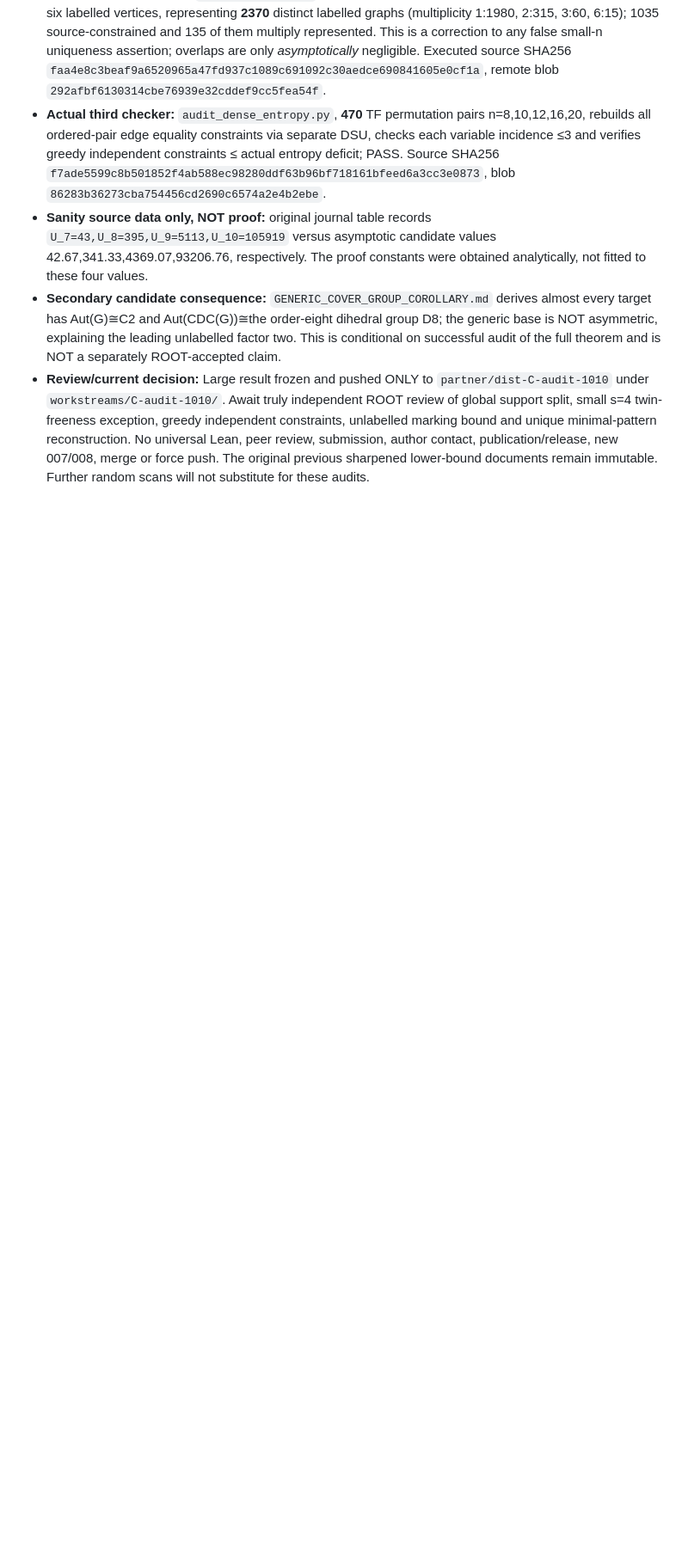
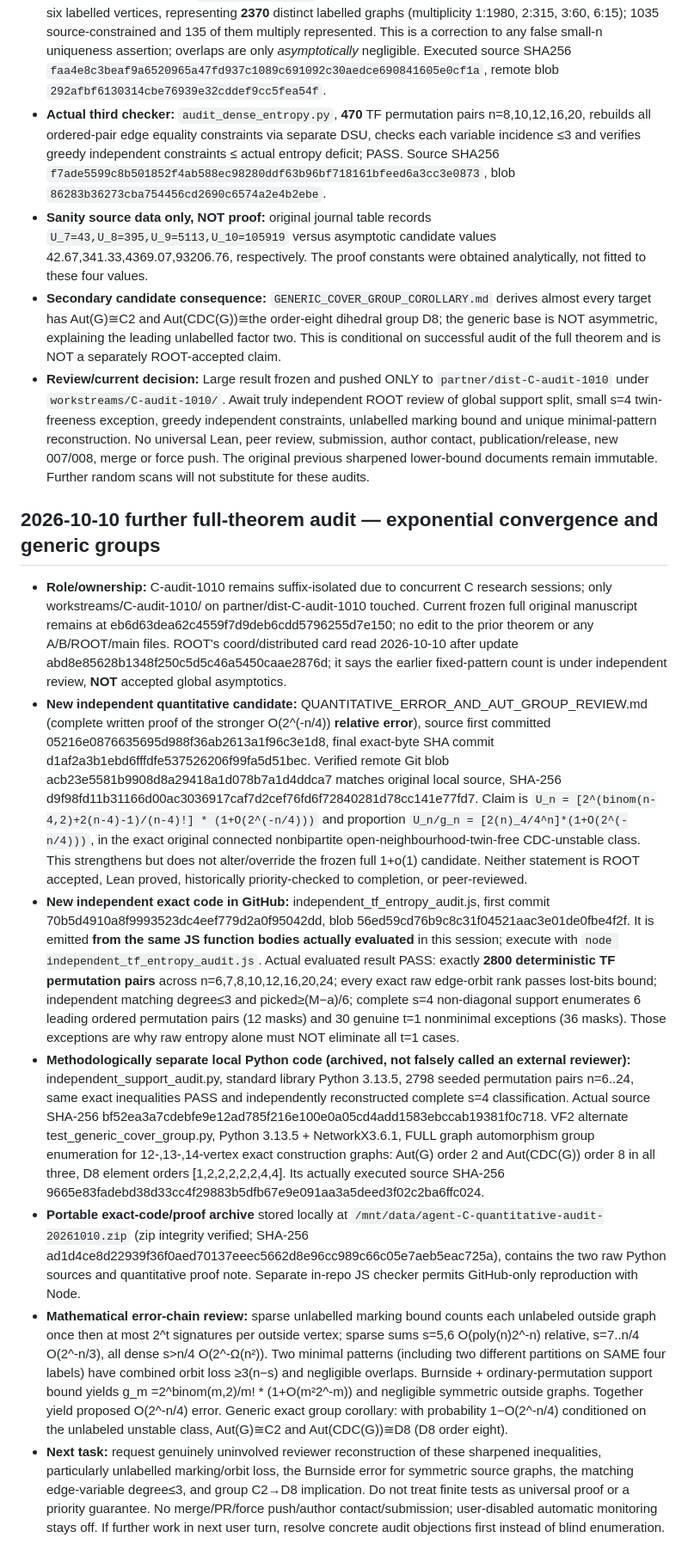
Before and after one commit to mio-qwq/math, a Markdown page: workstreams/C-audit-1010/STATUS.md, the part around the change. Shown at 86% size. Drawn GitHub-style; blank space fills up the shorter version.

Commit message:
C-audit: checkpoint exponential remainder, byte-matched JS verifier and separate VF2 audit

```diff
--- a/workstreams/C-audit-1010/STATUS.md
+++ b/workstreams/C-audit-1010/STATUS.md
@@ -80,3 +80,16 @@
 - **Sanity source data only, NOT proof:** original journal table records `U_7=43,U_8=395,U_9=5113,U_10=105919` versus asymptotic candidate values 42.67,341.33,4369.07,93206.76, respectively. The proof constants were obtained analytically, not fitted to these four values.
 - **Secondary candidate consequence:** `GENERIC_COVER_GROUP_COROLLARY.md` derives almost every target has Aut(G)≅C2 and Aut(CDC(G))≅the order-eight dihedral group D8; the generic base is NOT asymmetric, explaining the leading unlabelled factor two. This is conditional on successful audit of the full theorem and is NOT a separately ROOT-accepted claim.
 - **Review/current decision:** Large result frozen and pushed ONLY to `partner/dist-C-audit-1010` under `workstreams/C-audit-1010/`. Await truly independent ROOT review of global support split, small s=4 twin-freeness exception, greedy independent constraints, unlabelled marking bound and unique minimal-pattern reconstruction. No universal Lean, peer review, submission, author contact, publication/release, new 007/008, merge or force push. The original previous sharpened lower-bound documents remain immutable. Further random scans will not substitute for these audits.
+
+
+## 2026-10-10 further full-theorem audit — exponential convergence and generic groups
+
+- **Role/ownership:** C-audit-1010 remains suffix-isolated due to concurrent C research sessions; only workstreams/C-audit-1010/ on partner/dist-C-audit-1010 touched. Current frozen full original manuscript remains at eb6d63dea62c4559f7d9deb6cdd5796255d7e150; no edit to the prior theorem or any A/B/ROOT/main files. ROOT's coord/distributed card read 2026-10-10 after update abd8e85628b1348f250c5d5c46a5450caae2876d; it says the earlier fixed-pattern count is under independent review, **NOT** accepted global asymptotics.
+- **New independent quantitative candidate:** QUANTITATIVE_ERROR_AND_AUT_GROUP_REVIEW.md (complete written proof of the stronger O(2^(-n/4)) **relative error**), source first committed 05216e0876635695d988f36ab2613a1f96c3e1d8, final exact-byte SHA commit d1af2a3b1ebd6fffdfe537526206f99fa5d51bec. Verified remote Git blob acb23e5581b9908d8a29418a1d078b7a1d4ddca7 matches original local source, SHA-256 d9f98fd11b31166d00ac3036917caf7d2cef76fd6f72840281d78cc141e77fd7. Claim is
+  `U_n = [2^(binom(n-4,2)+2(n-4)-1)/(n-4)!] * (1+O(2^(-n/4)))`
+  and proportion `U_n/g_n = [2(n)_4/4^n]*(1+O(2^(-n/4)))`, in the exact original connected nonbipartite open-neighbourhood-twin-free CDC-unstable class. This strengthens but does not alter/override the frozen full 1+o(1) candidate. Neither statement is ROOT accepted, Lean proved, historically priority-checked to completion, or peer-reviewed.
+- **New independent exact code in GitHub:** independent_tf_entropy_audit.js, first commit 70b5d4910a8f9993523dc4eef779d2a0f95042dd, blob 56ed59cd76b9c8c31f04521aac3e01de0fbe4f2f. It is emitted **from the same JS function bodies actually evaluated** in this session; execute with `node independent_tf_entropy_audit.js`. Actual evaluated result PASS: exactly **2800 deterministic TF permutation pairs** across n=6,7,8,10,12,16,20,24; every exact raw edge-orbit rank passes lost-bits bound; independent matching degree≤3 and picked≥(M−a)/6; complete s=4 non-diagonal support enumerates 6 leading ordered permutation pairs (12 masks) and 30 genuine t=1 nonminimal exceptions (36 masks). Those exceptions are why raw entropy alone must NOT eliminate all t=1 cases.
+- **Methodologically separate local Python code (archived, not falsely called an external reviewer):** independent_support_audit.py, standard library Python 3.13.5, 2798 seeded permutation pairs n=6..24, same exact inequalities PASS and independently reconstructed complete s=4 classification. Actual source SHA-256 bf52ea3a7cdebfe9e12ad785f216e100e0a05cd4add1583ebccab19381f0c718. VF2 alternate test_generic_cover_group.py, Python 3.13.5 + NetworkX3.6.1, FULL graph automorphism group enumeration for 12-,13-,14-vertex exact construction graphs: Aut(G) order 2 and Aut(CDC(G)) order 8 in all three, D8 element orders [1,2,2,2,2,2,4,4]. Its actually executed source SHA-256 9665e83fadebd38d33cc4f29883b5dfb67e9e091aa3a5deed3f02c2ba6ffc024.
+- **Portable exact-code/proof archive** stored locally at `/mnt/data/agent-C-quantitative-audit-20261010.zip` (zip integrity verified; SHA-256 ad1d4ce8d22939f36f0aed70137eeec5662d8e96cc989c66c05e7aeb5eac725a), contains the two raw Python sources and quantitative proof note. Separate in-repo JS checker permits GitHub-only reproduction with Node.
+- **Mathematical error-chain review:** sparse unlabelled marking bound counts each unlabeled outside graph once then at most 2^t signatures per outside vertex; sparse sums s=5,6 O(poly(n)2^-n) relative, s=7..n/4 O(2^-n/3), all dense s>n/4 O(2^-Ω(n²)). Two minimal patterns (including two different partitions on SAME four labels) have combined orbit loss ≥3(n−s) and negligible overlaps. Burnside + ordinary-permutation support bound yields g_m =2^binom(m,2)/m! * (1+O(m²2^-m)) and negligible symmetric outside graphs. Together yield proposed O(2^-n/4) error. Generic exact group corollary: with probability 1−O(2^-n/4) conditioned on the unlabeled unstable class, Aut(G)≅C2 and Aut(CDC(G))≅D8 (D8 order eight).
+- **Next task:** request genuinely uninvolved reviewer reconstruction of these sharpened inequalities, particularly unlabelled marking/orbit loss, the Burnside error for symmetric source graphs, the matching edge-variable degree≤3, and group C2→D8 implication. Do not treat finite tests as universal proof or a priority guarantee. No merge/PR/force push/author contact/submission; user-disabled automatic monitoring stays off. If further work in next user turn, resolve concrete audit objections first instead of blind enumeration.
```
